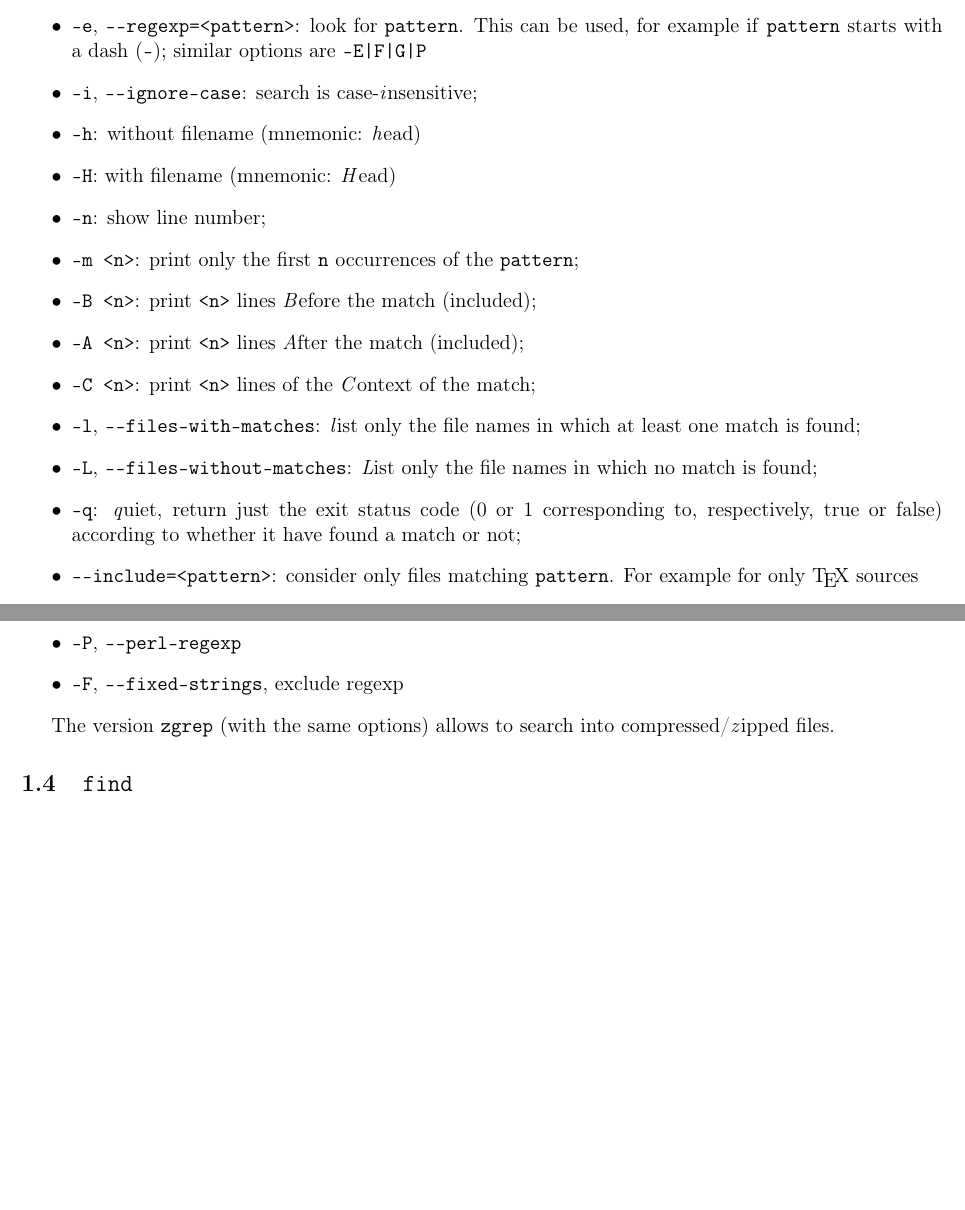
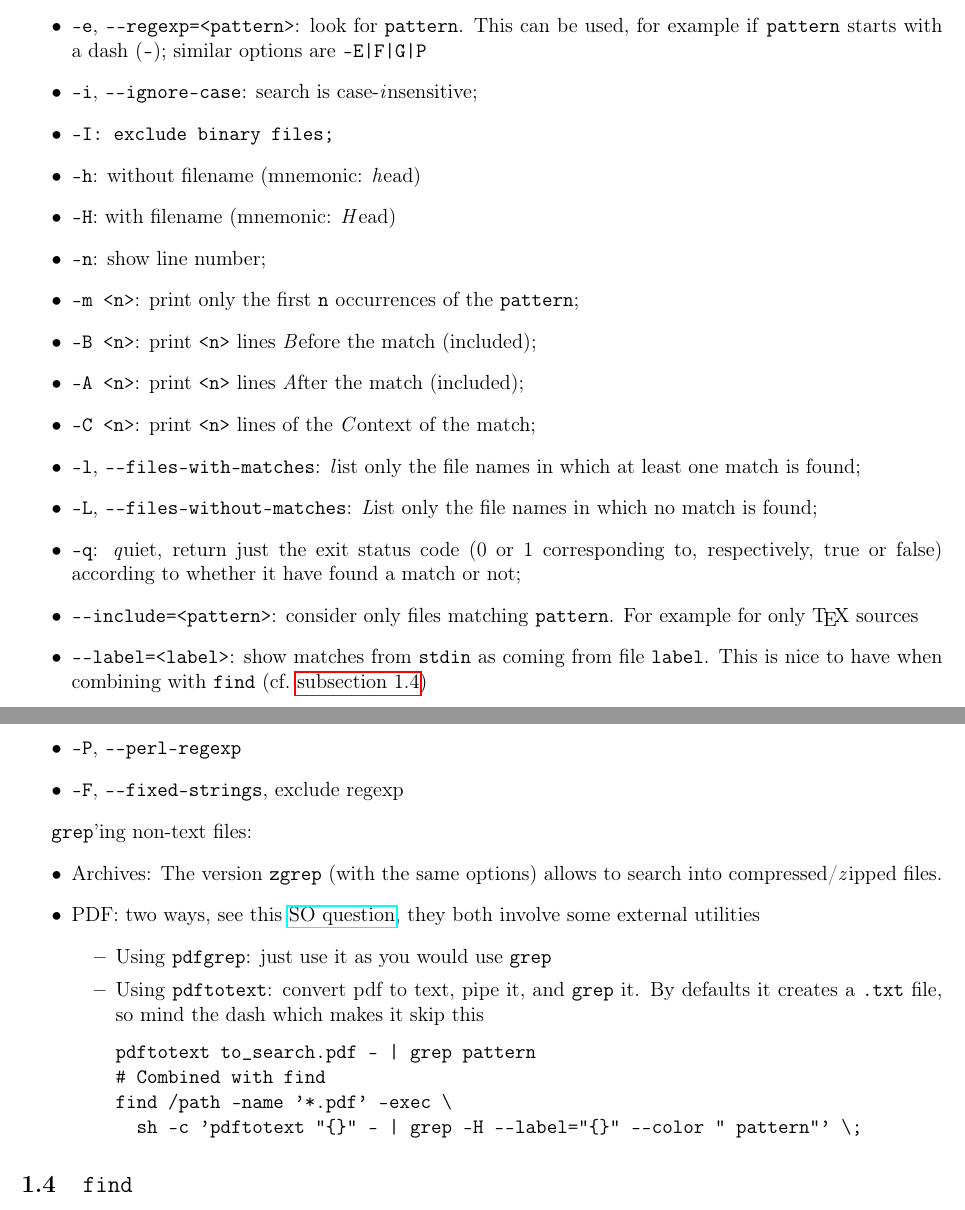
Before and after one commit to RiMillo/tips, a LaTeX document (tips.tex): two parts of pages 7 and 8 of 50 before the commit and two parts of pages 7 and 8 of 51 after it, joined at a grey line, cut so that both start at the same text, the shorter picture padded with empty space. Compiled offline with pdfLaTeX.

Commit message:
improvement: general imrpovement (grep, git, md)

```diff
--- a/tips.tex
+++ b/tips.tex
@@ -340,6 +345,7 @@ Some useful options:
   \item \texttt{-v}, \verb|--invert-match|: get lines with that do \emph{not} match the \texttt{pattern};
   \item \texttt{-e}, \verb|--regexp=<pattern>|: look for \texttt{pattern}. This can be used, for example if \texttt{pattern} starts with a dash (\texttt{-}); similar options are \verb!-E|F|G|P!
   \item \texttt{-i}, \verb|--ignore-case|: search is case-\emph{i}nsensitive;
+  \item \texttt{-I: exclude binary files;}
   \item \texttt{-h}: without filename (mnemonic: \emph{h}ead)
   \item \texttt{-H}: with filename (mnemonic: \emph{H}ead)
   \item \texttt{-n}: show line number;
@@ -351,6 +357,7 @@ Some useful options:
   \item \texttt{-L}, \verb|--files-without-matches|: \emph{L}ist only the file names in which no match is found;
   \item \texttt{-q}: \emph{q}uiet, return just the exit status code (0 or 1 corresponding to, respectively, true or false) according to whether it have found a match or not;
   \item \verb|--include=<pattern>|: consider only files matching \texttt{pattern}. For example for only \TeX{} sources
+  \item \verb|--label=<label>|: show matches from \texttt{stdin} as coming from file \texttt{label}. This is nice to have when combining with \texttt{find} (cf.~\autoref{ssec:find})
 \begin{verbatim}
 grep --include=\*.tex -r "O Bella Ciao" .
 \end{verbatim}
@@ -373,7 +380,22 @@ Types:
   \item \texttt{-F}, \verb|--fixed-strings|, exclude regexp
 \end{itemize}
 
-The version \texttt{zgrep} (with the same options) allows to search into compressed/\emph{z}ipped files.
+\texttt{grep}'ing non-text files:
+\begin{itemize}
+  \item Archives: The version \texttt{zgrep} (with the same options) allows to search into compressed/\emph{z}ipped files.
+  \item PDF: two ways, see this \href{https://unix.stackexchange.com/questions/6704/how-can-i-grep-in-pdf-files}{SO question}, they both involve some external utilities
+    \begin{itemize}
+      \item Using \texttt{pdfgrep}: just use it as you would use \texttt{grep}
+      \item Using \texttt{pdftotext}: convert pdf to text, pipe it, and \texttt{grep} it. By defaults it creates a \texttt{.txt} file, so mind the dash which makes it skip this
+\begin{verbatim}
+pdftotext to_search.pdf - | grep pattern
+# Combined with find
+find /path -name '*.pdf' -exec \
+  sh -c 'pdftotext "{}" - | grep -H --label="{}" --color " pattern"' \;
+\end{verbatim}
+    \end{itemize}
+\end{itemize}
+
 
 %%%%%%%%%%%%%%%%%%%%%%%%%%%%%%%%%%%%%%%%%%%%%%%%%%%%%%%%%%%%%%%%%%%%%%
 %%%%%%%%%%%%%%%%%%%%%%%%%      SECTION      %%%%%%%%%%%%%%%%%%%%%%%%%%
@@ -413,6 +436,9 @@ find . -name "*.log" -exec grep -Hn --color "pattern" {} +
     \verb|{}| stands for the matching files; the first version will execute as many calls as the numbers of matching files, the second (tries to) appends all the files in an single list of arguments (hence saving the calls to the script). If you would like to use a pipe in your \texttt{exec} command, use \texttt{sh} like below, or have a look \href{https://stackoverflow.com/questions/307015/how-do-i-include-a-pipe-in-my-linux-find-exec-command}{here}.
 \begin{verbatim}
 find . -name "*.log" -exec sh -c "tac {} | grep -m1 pattern" \;
+#
+find /path -name '*.pdf' -exec \
+  sh -c 'pdftotext "{}" - | grep -H --label="{}" --color " pattern"' \;
 \end{verbatim}
   \begin{itemize}
     \item Mind that \texttt{find} does not know the content of \texttt{.bashrc} and alike, hence one could not use aliases (its \texttt{ls} command might be stripped-down with respect to what one is used to, you may want to consider adding some user-friendly options).
```
Also changed, not shown: tips.tex (35 more changed lines).
